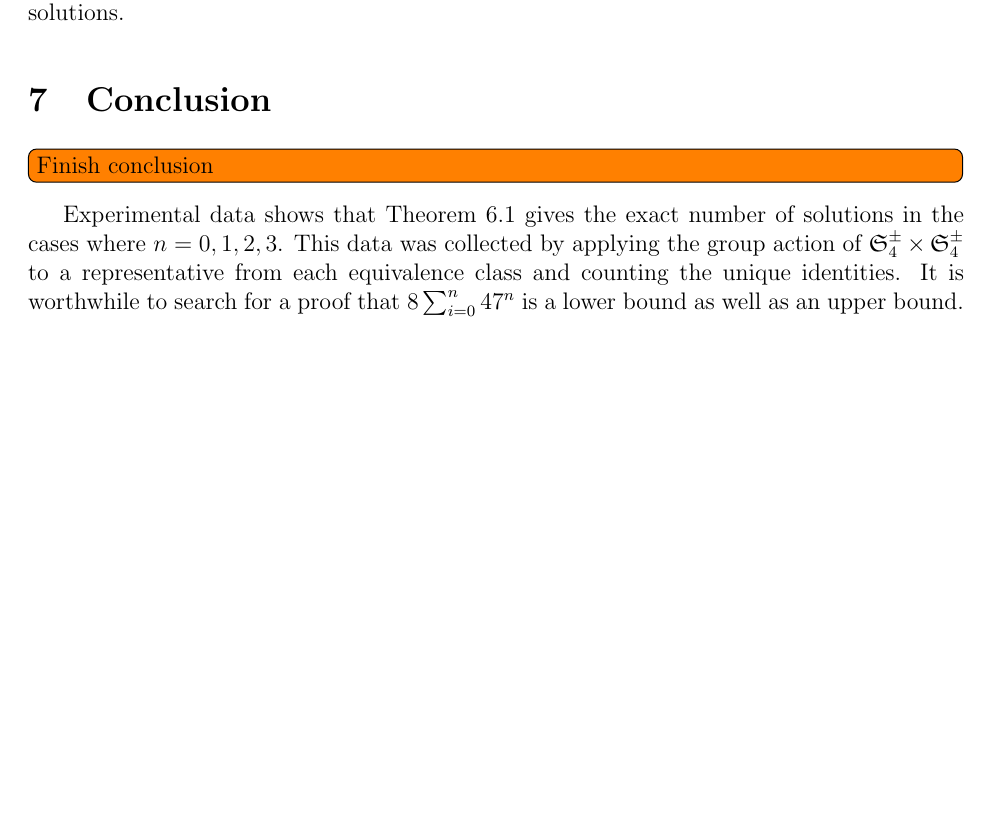
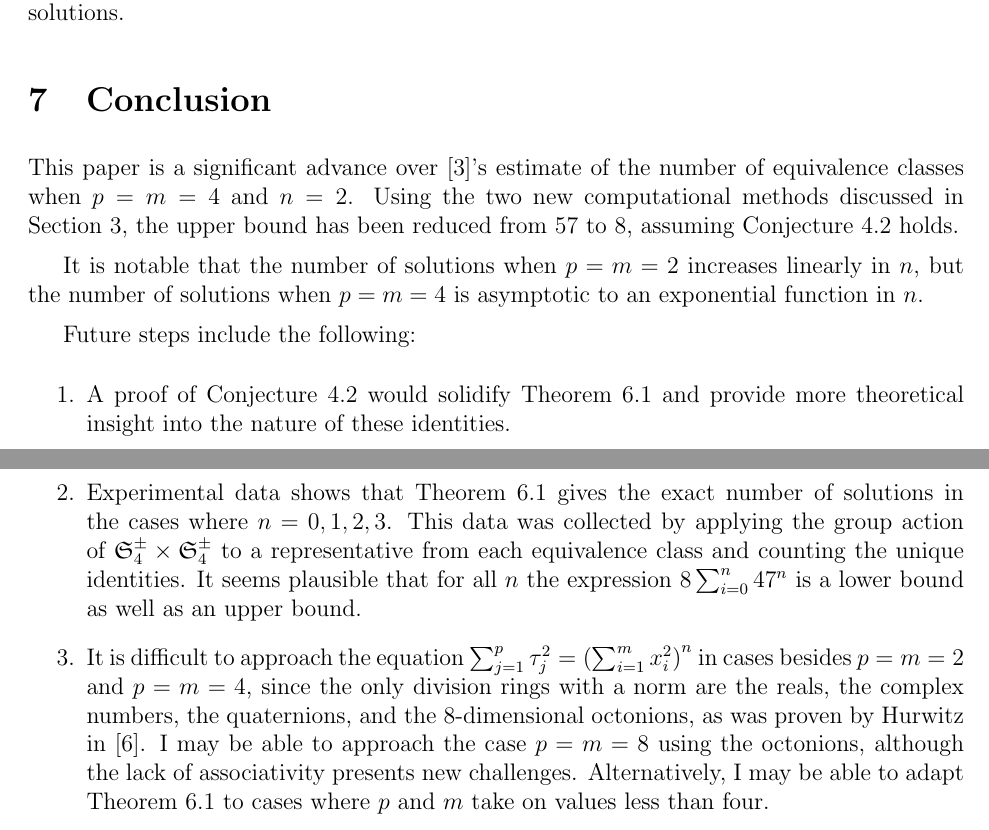
Before and after one commit to TheodoreEhrenborg/quaternion_paper, a LaTeX paper (a.tex): part of page 14 of 15 before the commit and two parts of pages 14 and 15 of 16 after it, the two joined at a grey line, cut so that both start at the same text, the shorter picture padded with empty space. Compiled offline with pdfLaTeX.

Commit message:
Made introduction and conclusion

```diff
--- a/a.tex
+++ b/a.tex
@@ -1406,10 +1426,36 @@ gives an upper bound for the number of solutions.
 
 \section{Conclusion}
 
-\todo[inline]{Finish conclusion}
-
-
-Experimental data shows that
+
+
+This paper is a significant advance
+over~\cite{Ehrenborg_2018}'s estimate
+of the number of equivalence classes
+when
+$p = m = 4$ and $n=2$. Using the two
+new computational methods discussed
+in Section~\ref{sec:4D}, the upper bound
+has been reduced from $57$ to $8$,
+assuming Conjecture~\ref{conjecture_Ehrenborg-Leep}
+holds.
+
+It is notable that the number of solutions
+when $p = m = 2$ increases linearly in
+$n$, but the number of solutions
+when $p = m = 4$
+is asymptotic to an
+exponential
+function
+in $n$.
+
+Future steps include the following:
+\begin{enumerate}
+\item A proof of
+Conjecture~\ref{conjecture_Ehrenborg-Leep}
+would solidify Theorem~\ref{theorem_counting_4D}
+and provide more theoretical insight
+into the nature of these identities.
+\item Experimental data shows that
 Theorem~\ref{theorem_counting_4D}
 gives the exact number of solutions
 in the cases where $n = 0, 1, 2, 3$.
@@ -1418,10 +1464,24 @@ group action of
 $ \mathfrak{S}_4^\pm \times \mathfrak{S}_4^\pm $
 to a representative from each equivalence
 class and counting the unique identities.
-It is worthwhile to search for a proof
-that  $ 8 \sum_{i = 0}^n{47^n} $ is
+It seems plausible that for all $n$
+the expression  $ 8 \sum_{i = 0}^n{47^n} $ is
 a lower bound as well as an upper bound.
-
+\item It is difficult to approach the equation
+$ \sum_{j = 1}^{p} \tau_j ^ 2 = \left( \sum_{i = 1}^{m} x_i ^ 2 \right) ^ n $
+in cases besides $p = m = 2$ and $p = m = 4$, since
+the only division rings with a norm are the reals, the complex
+numbers, the quaternions, and the $8$-dimensional
+octonions, as was proven by Hurwitz in~\cite{Hurwitz}.
+I may be able to approach the case $p = m = 8$
+using the octonions,
+although the lack of associativity presents
+new challenges.
+Alternatively, I may be able to adapt
+Theorem~\ref{theorem_counting_4D} to
+cases where $p$ and $m$ take on values
+less than four.
+\end{enumerate}
 
 \newpage
 
```
Also changed, not shown: a.tex (39 more changed lines).
